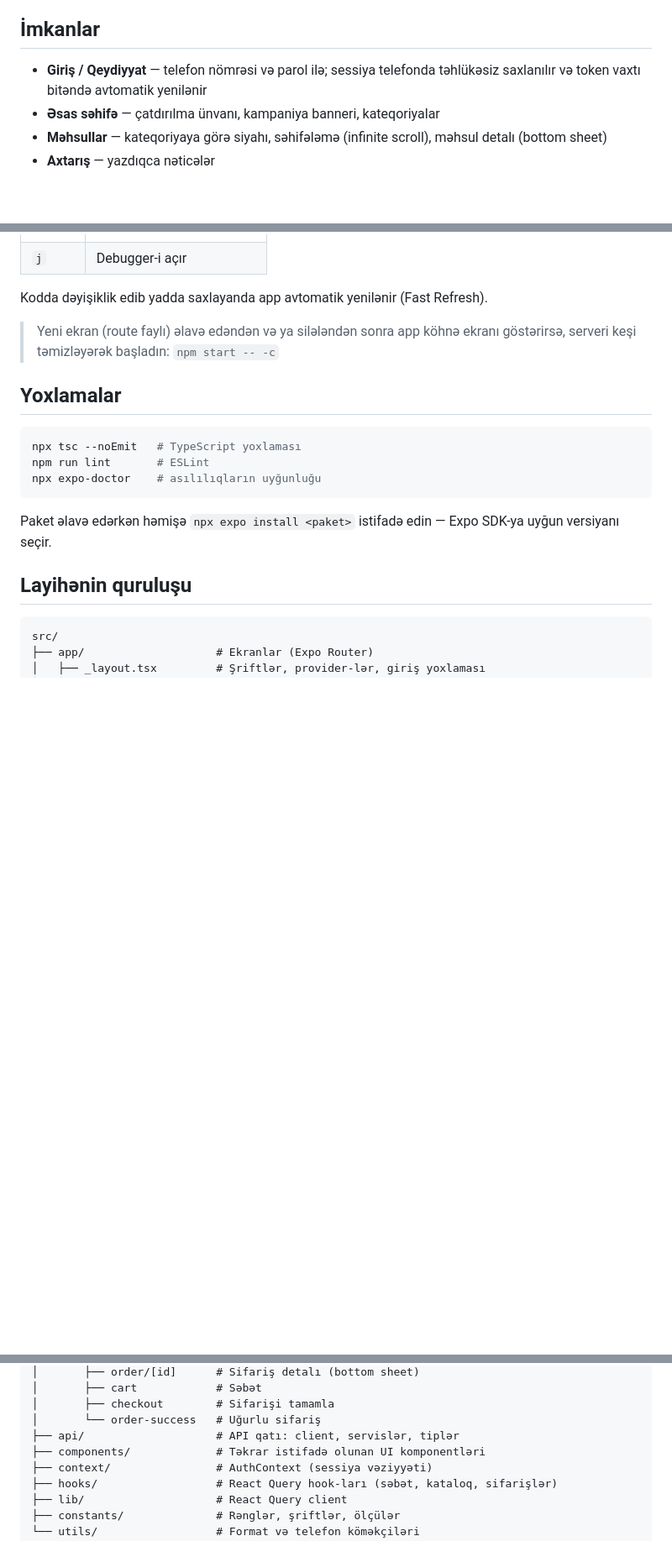
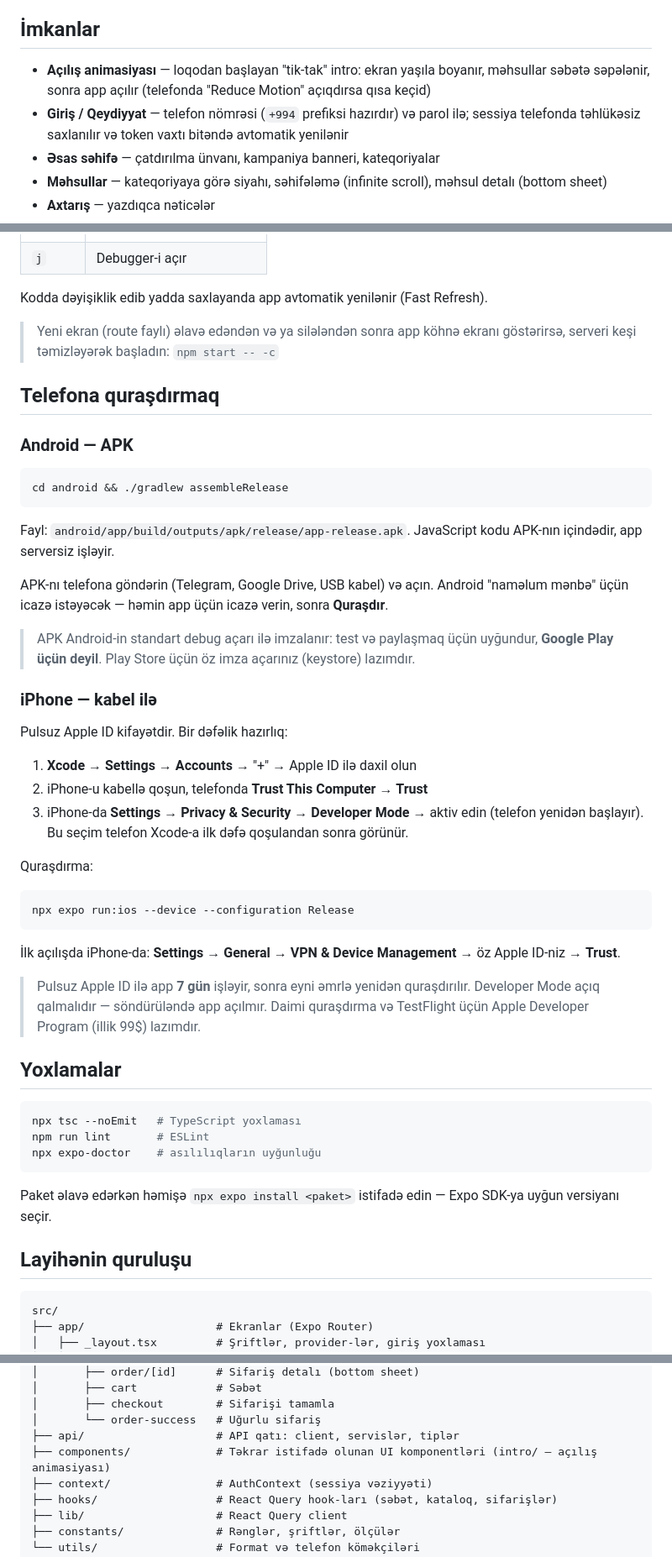
Before and after one commit to asafsafarli/Tik-Tak-MobileApp, a Markdown page: README.md, 3 parts joined by grey strips. Shown at 84% size. GitHub-like rendering; blank space fills up the shorter version.

Commit message:
Document intro, phone prefix and device installs in README

````diff
--- a/README.md
+++ b/README.md
@@ -4,7 +4,8 @@ TikTak e-commerce platformasının müştəri üçün mobil tətbiqi. Eyni kod h
 
 ## İmkanlar
 
-- **Giriş / Qeydiyyat** — telefon nömrəsi və parol ilə; sessiya telefonda təhlükəsiz saxlanılır və token vaxtı bitəndə avtomatik yenilənir
+- **Açılış animasiyası** — loqodan başlayan "tik-tak" intro: ekran yaşıla boyanır, məhsullar səbətə səpələnir, sonra app açılır (telefonda "Reduce Motion" açıqdırsa qısa keçid)
+- **Giriş / Qeydiyyat** — telefon nömrəsi (`+994` prefiksi hazırdır) və parol ilə; sessiya telefonda təhlükəsiz saxlanılır və token vaxtı bitəndə avtomatik yenilənir
 - **Əsas səhifə** — çatdırılma ünvanı, kampaniya banneri, kateqoriyalar
 - **Məhsullar** — kateqoriyaya görə siyahı, səhifələmə (infinite scroll), məhsul detalı (bottom sheet)
 - **Axtarış** — yazdıqca nəticələr
@@ -95,6 +96,38 @@ Kodda dəyişiklik edib yadda saxlayanda app avtomatik yenilənir (Fast Refresh)
 
 > Yeni ekran (route faylı) əlavə edəndən və ya silələndən sonra app köhnə ekranı göstərirsə, serveri keşi təmizləyərək başladın: `npm start -- -c`
 
+## Telefona quraşdırmaq
+
+### Android — APK
+
+```bash
+cd android && ./gradlew assembleRelease
+```
+
+Fayl: `android/app/build/outputs/apk/release/app-release.apk`. JavaScript kodu APK-nın içindədir, app serversiz işləyir.
+
+APK-nı telefona göndərin (Telegram, Google Drive, USB kabel) və açın. Android "naməlum mənbə" üçün icazə istəyəcək — həmin app üçün icazə verin, sonra **Quraşdır**.
+
+> APK Android-in standart debug açarı ilə imzalanır: test və paylaşmaq üçün uyğundur, **Google Play üçün deyil**. Play Store üçün öz imza açarınız (keystore) lazımdır.
+
+### iPhone — kabel ilə
+
+Pulsuz Apple ID kifayətdir. Bir dəfəlik hazırlıq:
+
+1. **Xcode → Settings → Accounts** → "+" → Apple ID ilə daxil olun
+2. iPhone-u kabellə qoşun, telefonda **Trust This Computer** → **Trust**
+3. iPhone-da **Settings → Privacy & Security → Developer Mode** → aktiv edin (telefon yenidən başlayır). Bu seçim telefon Xcode-a ilk dəfə qoşulandan sonra görünür.
+
+Quraşdırma:
+
+```bash
+npx expo run:ios --device --configuration Release
+```
+
+İlk açılışda iPhone-da: **Settings → General → VPN & Device Management** → öz Apple ID-niz → **Trust**.
+
+> Pulsuz Apple ID ilə app **7 gün** işləyir, sonra eyni əmrlə yenidən quraşdırılır. Developer Mode açıq qalmalıdır — söndürüləndə app açılmır. Daimi quraşdırma və TestFlight üçün Apple Developer Program (illik 99$) lazımdır.
+
 ## Yoxlamalar
 
 ```bash
@@ -120,7 +153,7 @@ src/
 │       ├── checkout        # Sifarişi tamamla
 │       └── order-success   # Uğurlu sifariş
 ├── api/                    # API qatı: client, servislər, tiplər
-├── components/             # Təkrar istifadə olunan UI komponentləri
+├── components/             # Təkrar istifadə olunan UI komponentləri (intro/ — açılış animasiyası)
 ├── context/                # AuthContext (sessiya vəziyyəti)
 ├── hooks/                  # React Query hook-ları (səbət, kataloq, sifarişlər)
 ├── lib/                    # React Query client
````
Also changed, not shown: other parts of README.md (+1 -1 lines).
